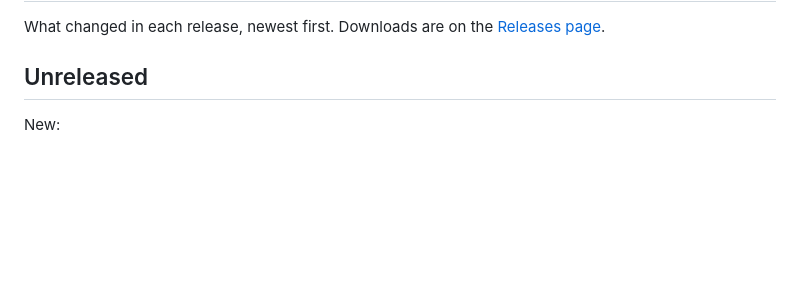
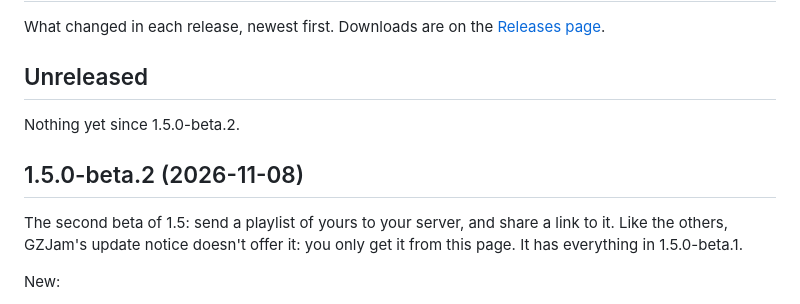
Before and after one commit to GemZombie/GZJam, a Markdown page: CHANGELOG.md, the part around the change. GitHub-like rendering; blank space fills up the shorter version.

Commit message:
1.5.0-beta.2: changelog section and roadmap link

```diff
--- a/CHANGELOG.md
+++ b/CHANGELOG.md
@@ -12,6 +12,14 @@ picture, this is what changed. The whole routine: docs/RELEASING.md.
 -->
 
 ## Unreleased
+
+Nothing yet since 1.5.0-beta.2.
+
+## 1.5.0-beta.2 (2026-11-08)
+
+The second beta of 1.5: send a playlist of yours to your server, and share a link to it. Like the
+others, GZJam's update notice doesn't offer it: you only get it from this page. It has everything
+in 1.5.0-beta.1.
 
 New:
 
```
Also changed, not shown: ROADMAP.md (+1 -4 lines).
